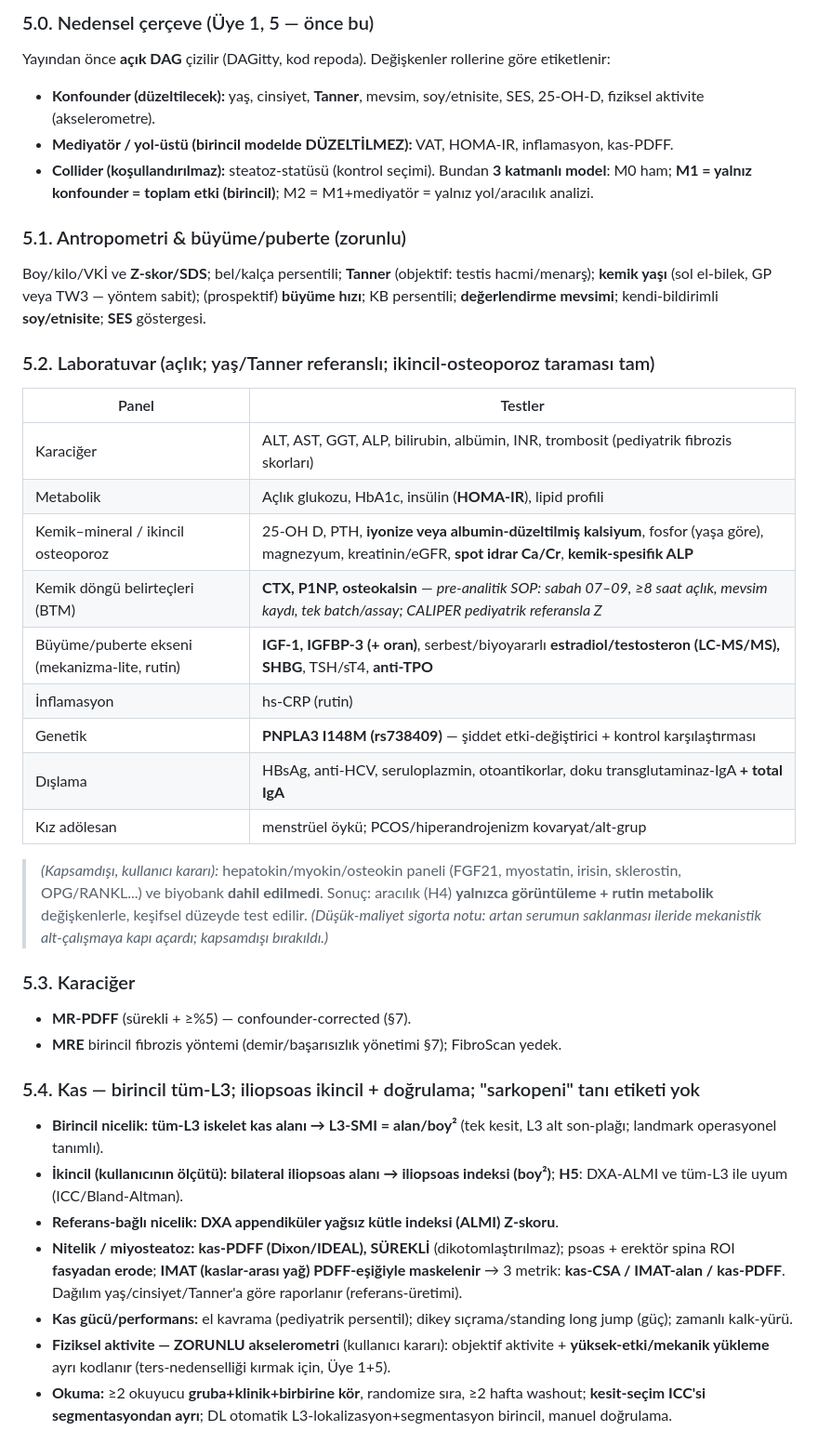
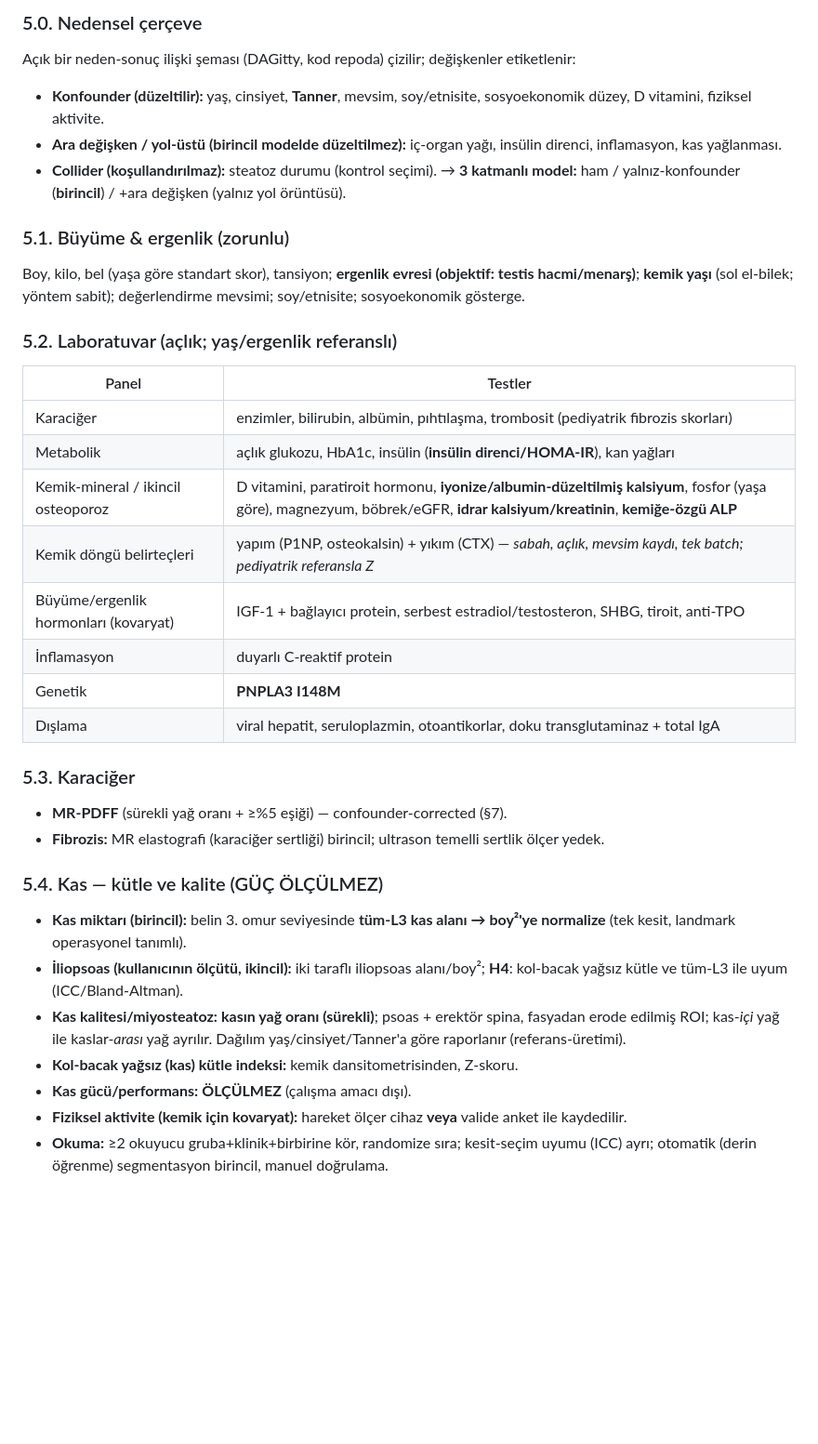
Before and after one commit to gokhanbirsen1992-sketch/sunu-, a Markdown page: arastirma/pediyatrik_MASLD_kemik_kas_protokol.md, the part around one of its changes. Shown at 93% size. GitHub-like rendering; blank space fills up the shorter version.

```diff
--- a/arastirma/pediyatrik_MASLD_kemik_kas_protokol.md
+++ b/arastirma/pediyatrik_MASLD_kemik_kas_protokol.md
@@ -53,39 +53,36 @@ Bu, **iyi fenotiplenmiş, tek-merkezli bir görüntüleme ilişki + kısa-dönem
 
-### 5.0. Nedensel çerçeve (Üye 1, 5 — önce bu)
-Yayından önce **açık DAG** çizilir (DAGitty, kod repoda). Değişkenler rollerine göre etiketlenir:
-- **Konfounder (düzeltilecek):** yaş, cinsiyet, **Tanner**, mevsim, soy/etnisite, SES, 25-OH-D, fiziksel aktivite (akselerometre).
-- **Mediyatör / yol-üstü (birincil modelde DÜZELTİLMEZ):** VAT, HOMA-IR, inflamasyon, kas-PDFF.
-- **Collider (koşullandırılmaz):** steatoz-statüsü (kontrol seçimi).
-Bundan **3 katmanlı model**: M0 ham; **M1 = yalnız konfounder = toplam etki (birincil)**; M2 = M1+mediyatör = yalnız yol/aracılık analizi.
+### 5.0. Nedensel çerçeve
+Açık bir neden-sonuç ilişki şeması (DAGitty, kod repoda) çizilir; değişkenler etiketlenir:
+- **Konfounder (düzeltilir):** yaş, cinsiyet, **Tanner**, mevsim, soy/etnisite, sosyoekonomik düzey, D vitamini, fiziksel aktivite.
+- **Ara değişken / yol-üstü (birincil modelde düzeltilmez):** iç-organ yağı, insülin direnci, inflamasyon, kas yağlanması.
+- **Collider (koşullandırılmaz):** steatoz durumu (kontrol seçimi).
+→ **3 katmanlı model:** ham / yalnız-konfounder (**birincil**) / +ara değişken (yalnız yol örüntüsü).
 
-### 5.1. Antropometri & büyüme/puberte (zorunlu)
-Boy/kilo/VKİ ve **Z-skor/SDS**; bel/kalça persentili; **Tanner** (objektif: testis hacmi/menarş); **kemik yaşı** (sol el-bilek, GP veya TW3 — yöntem sabit); (prospektif) **büyüme hızı**; KB persentili; **değerlendirme mevsimi**; kendi-bildirimli **soy/etnisite**; **SES** göstergesi.
+### 5.1. Büyüme & ergenlik (zorunlu)
+Boy, kilo, bel (yaşa göre standart skor), tansiyon; **ergenlik evresi (objektif: testis hacmi/menarş)**; **kemik yaşı** (sol el-bilek; yöntem sabit); değerlendirme mevsimi; soy/etnisite; sosyoekonomik gösterge.
 
-### 5.2. Laboratuvar (açlık; yaş/Tanner referanslı; ikincil-osteoporoz taraması tam)
+### 5.2. Laboratuvar (açlık; yaş/ergenlik referanslı)
 | Panel | Testler |
 |---|---|
-| Karaciğer | ALT, AST, GGT, ALP, bilirubin, albümin, INR, trombosit (pediyatrik fibrozis skorları) |
-| Metabolik | Açlık glukozu, HbA1c, insülin (**HOMA-IR**), lipid profili |
-| Kemik–mineral / ikincil osteoporoz | 25-OH D, PTH, **iyonize veya albumin-düzeltilmiş kalsiyum**, fosfor (yaşa göre), magnezyum, kreatinin/eGFR, **spot idrar Ca/Cr**, **kemik-spesifik ALP** |
-| Kemik döngü belirteçleri (BTM) | **CTX, P1NP, osteokalsin** — *pre-analitik SOP: sabah 07–09, ≥8 saat açlık, mevsim kaydı, tek batch/assay; CALIPER pediyatrik referansla Z* |
-| Büyüme/puberte ekseni (mekanizma-lite, rutin) | **IGF-1, IGFBP-3 (+ oran)**, serbest/biyoyararlı **estradiol/testosteron (LC-MS/MS), SHBG**, TSH/sT4, **anti-TPO** |
-| İnflamasyon | hs-CRP (rutin) |
-| Genetik | **PNPLA3 I148M (rs738409)** — şiddet etki-değiştirici + kontrol karşılaştırması |
-| Dışlama | HBsAg, anti-HCV, seruloplazmin, otoantikorlar, doku transglutaminaz-IgA **+ total IgA** |
-| Kız adölesan | menstrüel öykü; PCOS/hiperandrojenizm kovaryat/alt-grup |
-
-> *(Kapsamdışı, kullanıcı kararı):* hepatokin/myokin/osteokin paneli (FGF21, myostatin, irisin, sklerostin, OPG/RANKL...) ve biyobank **dahil edilmedi**. Sonuç: aracılık (H4) **yalnızca görüntüleme + rutin metabolik** değişkenlerle, keşifsel düzeyde test edilir. *(Düşük-maliyet sigorta notu: artan serumun saklanması ileride mekanistik alt-çalışmaya kapı açardı; kapsamdışı bırakıldı.)*
+| Karaciğer | enzimler, bilirubin, albümin, pıhtılaşma, trombosit (pediyatrik fibrozis skorları) |
+| Metabolik | açlık glukozu, HbA1c, insülin (**insülin direnci/HOMA-IR**), kan yağları |
+| Kemik-mineral / ikincil osteoporoz | D vitamini, paratiroit hormonu, **iyonize/albumin-düzeltilmiş kalsiyum**, fosfor (yaşa göre), magnezyum, böbrek/eGFR, **idrar kalsiyum/kreatinin**, **kemiğe-özgü ALP** |
+| Kemik döngü belirteçleri | yapım (P1NP, osteokalsin) + yıkım (CTX) — *sabah, açlık, mevsim kaydı, tek batch; pediyatrik referansla Z* |
+| Büyüme/ergenlik hormonları (kovaryat) | IGF-1 + bağlayıcı protein, serbest estradiol/testosteron, SHBG, tiroit, anti-TPO |
+| İnflamasyon | duyarlı C-reaktif protein |
+| Genetik | **PNPLA3 I148M** |
+| Dışlama | viral hepatit, seruloplazmin, otoantikorlar, doku transglutaminaz + total IgA |
 
 ### 5.3. Karaciğer
-- **MR-PDFF** (sürekli + ≥%5) — confounder-corrected (§7).
-- **MRE** birincil fibrozis yöntemi (demir/başarısızlık yönetimi §7); FibroScan yedek.
+- **MR-PDFF** (sürekli yağ oranı + ≥%5 eşiği) — confounder-corrected (§7).
+- **Fibrozis:** MR elastografi (karaciğer sertliği) birincil; ultrason temelli sertlik ölçer yedek.
 
-### 5.4. Kas — birincil tüm-L3; iliopsoas ikincil + doğrulama; "sarkopeni" tanı etiketi yok
-- **Birincil nicelik:** **tüm-L3 iskelet kas alanı → L3-SMI = alan/boy²** (tek kesit, L3 alt son-plağı; landmark operasyonel tanımlı).
-- **İkincil (kullanıcının ölçütü):** **bilateral iliopsoas alanı → iliopsoas indeksi (boy²)**; **H5**: DXA-ALMI ve tüm-L3 ile uyum (ICC/Bland-Altman).
-- **Referans-bağlı nicelik:** **DXA appendiküler yağsız kütle indeksi (ALMI) Z-skoru**.
-- **Nitelik / miyosteatoz:** **kas-PDFF (Dixon/IDEAL), SÜREKLİ** (dikotomlaştırılmaz); psoas + erektör spina ROI **fasyadan erode**; **IMAT (kaslar-arası yağ) PDFF-eşiğiyle maskelenir** → 3 metrik: **kas-CSA / IMAT-alan / kas-PDFF**. Dağılım yaş/cinsiyet/Tanner'a göre raporlanır (referans-üretimi).
-- **Kas gücü/performans:** el kavrama (pediyatrik persentil); dikey sıçrama/standing long jump (güç); zamanlı kalk-yürü.
-- **Fiziksel aktivite — ZORUNLU akselerometri** (kullanıcı kararı): objektif aktivite + **yüksek-etki/mekanik yükleme** ayrı kodlanır (ters-nedenselliği kırmak için, Üye 1+5).
-- **Okuma:** ≥2 okuyucu **gruba+klinik+birbirine kör**, randomize sıra, ≥2 hafta washout; **kesit-seçim ICC'si segmentasyondan ayrı**; DL otomatik L3-lokalizasyon+segmentasyon birincil, manuel doğrulama.
+### 5.4. Kas — kütle ve kalite (GÜÇ ÖLÇÜLMEZ)
+- **Kas miktarı (birincil):** belin 3. omur seviyesinde **tüm-L3 kas alanı → boy²'ye normalize** (tek kesit, landmark operasyonel tanımlı).
+- **İliopsoas (kullanıcının ölçütü, ikincil):** iki taraflı iliopsoas alanı/boy²; **H4**: kol-bacak yağsız kütle ve tüm-L3 ile uyum (ICC/Bland-Altman).
+- **Kas kalitesi/miyosteatoz:** **kasın yağ oranı (sürekli)**; psoas + erektör spina, fasyadan erode edilmiş ROI; kas-*içi* yağ ile kaslar-*arası* yağ ayrılır. Dağılım yaş/cinsiyet/Tanner'a göre raporlanır (referans-üretimi).
+- **Kol-bacak yağsız (kas) kütle indeksi:** kemik dansitometrisinden, Z-skoru.
+- **Kas gücü/performans:** **ÖLÇÜLMEZ** (çalışma amacı dışı).
+- **Fiziksel aktivite (kemik için kovaryat):** hareket ölçer cihaz **veya** valide anket ile kaydedilir.
+- **Okuma:** ≥2 okuyucu gruba+klinik+birbirine kör, randomize sıra; kesit-seçim uyumu (ICC) ayrı; otomatik (derin öğrenme) segmentasyon birincil, manuel doğrulama.
 
```
Also changed, not shown: other parts of arastirma/pediyatrik_MASLD_kemik_kas_protokol.md (+89 -96 lines), arastirma/YONTEM_sade_kisaltmasiz.md (+41 -48 lines).
